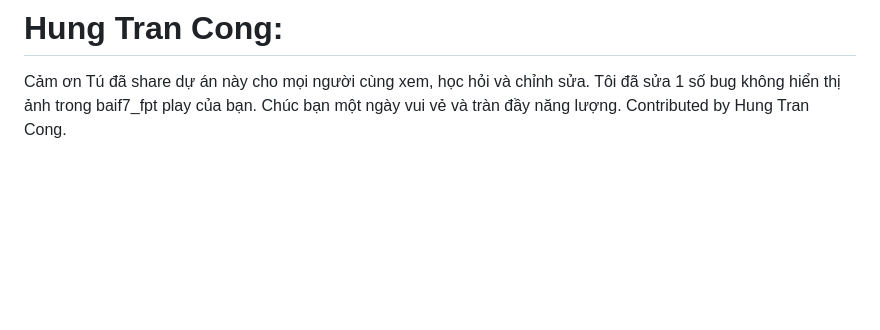
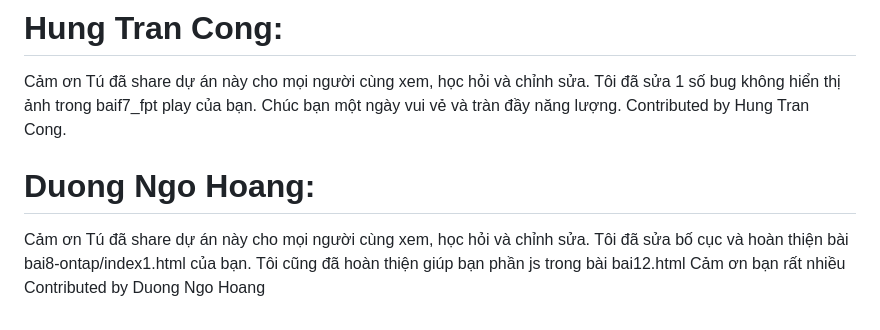
Before and after one commit to camtu02-nyn/camtu-thietkeweb, a Markdown page: CONTRIBUTING.md, the part around the change. Rendered like a GitHub page; blank space fills up the shorter version.

Commit message:
Update CONTRIBUTING.md
Signed-off-by: duong53 <167328510+duong53@users.noreply.github.com>

```diff
--- a/CONTRIBUTING.md
+++ b/CONTRIBUTING.md
@@ -93,3 +93,8 @@ contributed by Huy Do Quang
 Cảm ơn Tú đã share dự án này cho mọi người cùng xem, học hỏi và chỉnh sửa. Tôi đã sửa 1 số bug không hiển thị ảnh trong baif7_fpt play của bạn.
 Chúc bạn một ngày vui vẻ và tràn đầy năng lượng.
 Contributed by Hung Tran Cong.
+# Duong Ngo Hoang:
+Cảm ơn Tú đã share dự án này cho mọi người cùng xem, học hỏi và chỉnh sửa. Tôi đã sửa bố cục và hoàn thiện bài bai8-ontap/index1.html của bạn.
+Tôi cũng đã hoàn thiện giúp bạn phần js trong bài bai12.html
+Cảm ơn bạn rất nhiều
+Contributed by Duong Ngo Hoang
```
